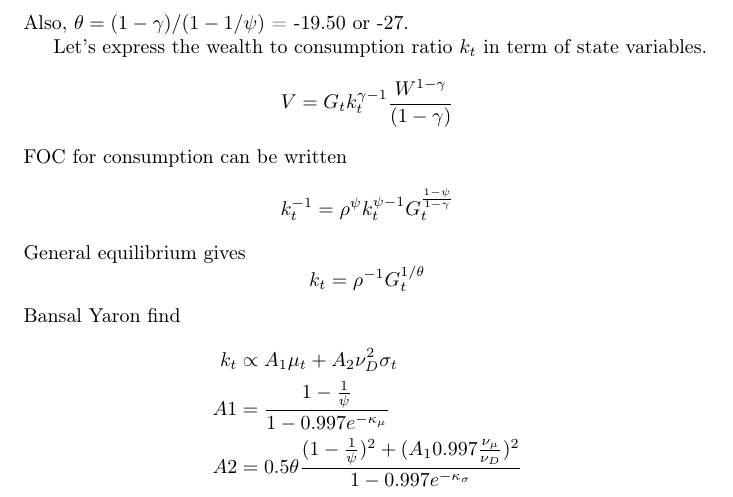
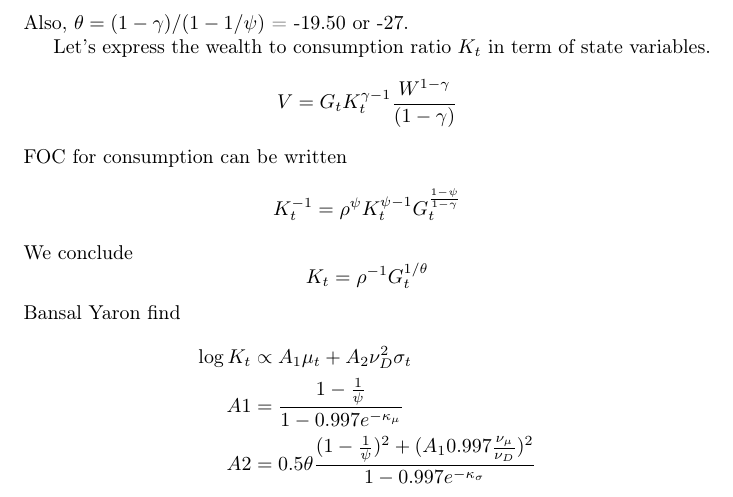
Before and after one commit to matthieugomez/AiyagariContinuousTime.jl, a LaTeX document (src/bansalyaron/bansalyaron.tex): part of page 3 of 3, cut so that both start at the same text. Compiled offline with pdfLaTeX.

Commit message:
update with spectral method

```diff
--- a/src/bansalyaron/bansalyaron.tex
+++ b/src/bansalyaron/bansalyaron.tex
@@ -105,15 +105,15 @@
 Also,  $\theta = (1-\gamma)/(1- 1/\psi)$ = -19.50 or -27.
 
 
-Let's express the  wealth to consumption ratio $k_t$ in term of state variables.
-$$V = G_tk_t^{\gamma - 1}\frac{W^{1-\gamma}}{(1-\gamma)}$$
+Let's express the  wealth to consumption ratio $K_t$ in term of state variables.
+$$V = G_tK_t^{\gamma - 1}\frac{W^{1-\gamma}}{(1-\gamma)}$$
 FOC for consumption can be written
-$$k_t^{-1} = \rho^{\psi} k_t^{\psi - 1}G_t^\frac{1-\psi}{1-\gamma}$$
-General equilibrium gives
-$$ k_t = \rho^{-1} G_t^{1/\theta}$$
+$$K_t^{-1} = \rho^{\psi} K_t^{\psi - 1}G_t^\frac{1-\psi}{1-\gamma}$$
+We conclude
+$$K_t = \rho^{-1} G_t^{1/\theta}$$
 Bansal Yaron find
 \begin{align*}
-	k_t &\propto A_1 \mu_t + A_2 \nu_D^2\sigma_t\\
+	\log K_t &\propto A_1 \mu_t + A_2 \nu_D^2\sigma_t\\
 	A1 &= \frac{1-\frac{1}{\psi}}{1-0.997 e^{-\kappa_\mu}}\\
 	A2 &= 0.5\theta\frac{(1 - \frac{1}{\psi})^2 + (A_1  0.997 \frac{\nu_\mu}{\nu_D})^2}{1-0.997e^{-\kappa_\sigma}}
 \end{align*}
```
Also changed, not shown: README.md, src/bansalyaron/bansalyaron.pdf, 4 other files.
